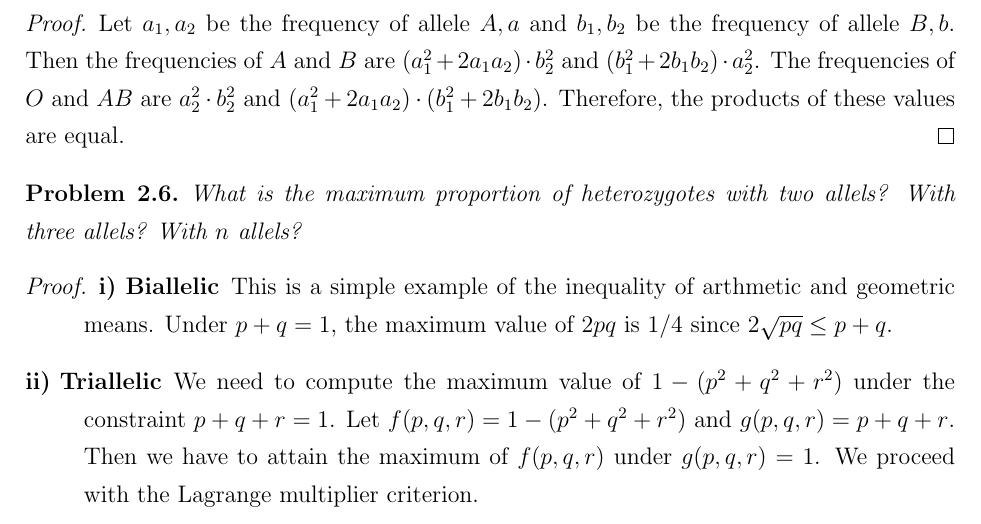
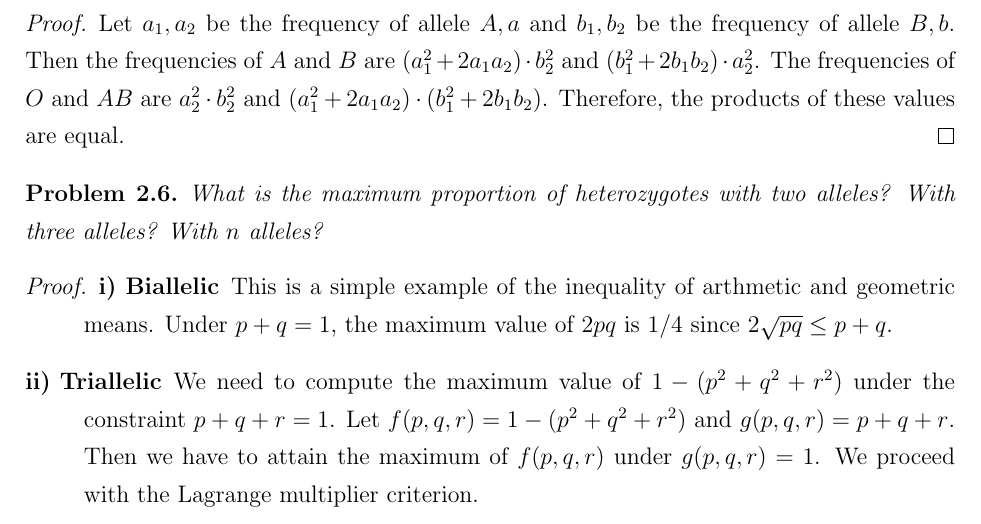
Before and after one commit to hanbin973/kimura_crow, a LaTeX document (kimura_crow.tex): part of page 8 of 8, cut so that both start at the same text. Compiled offline with pdfLaTeX.

Commit message:
some chapter 2

```diff
--- a/kimura_crow.tex
+++ b/kimura_crow.tex
@@ -304,7 +304,7 @@ Hanbin Lee
         \end{problem}
 
         \begin{problem}
-            What is the maximum proportion of heterozygotes with two allels? With three allels? With $n$ allels?
+            What is the maximum proportion of heterozygotes with two alleles? With three alleles? With $n$ alleles?
             \begin{proof}
 
                 \begin{description}
```
Also changed, not shown: kimura_crow.pdf.
